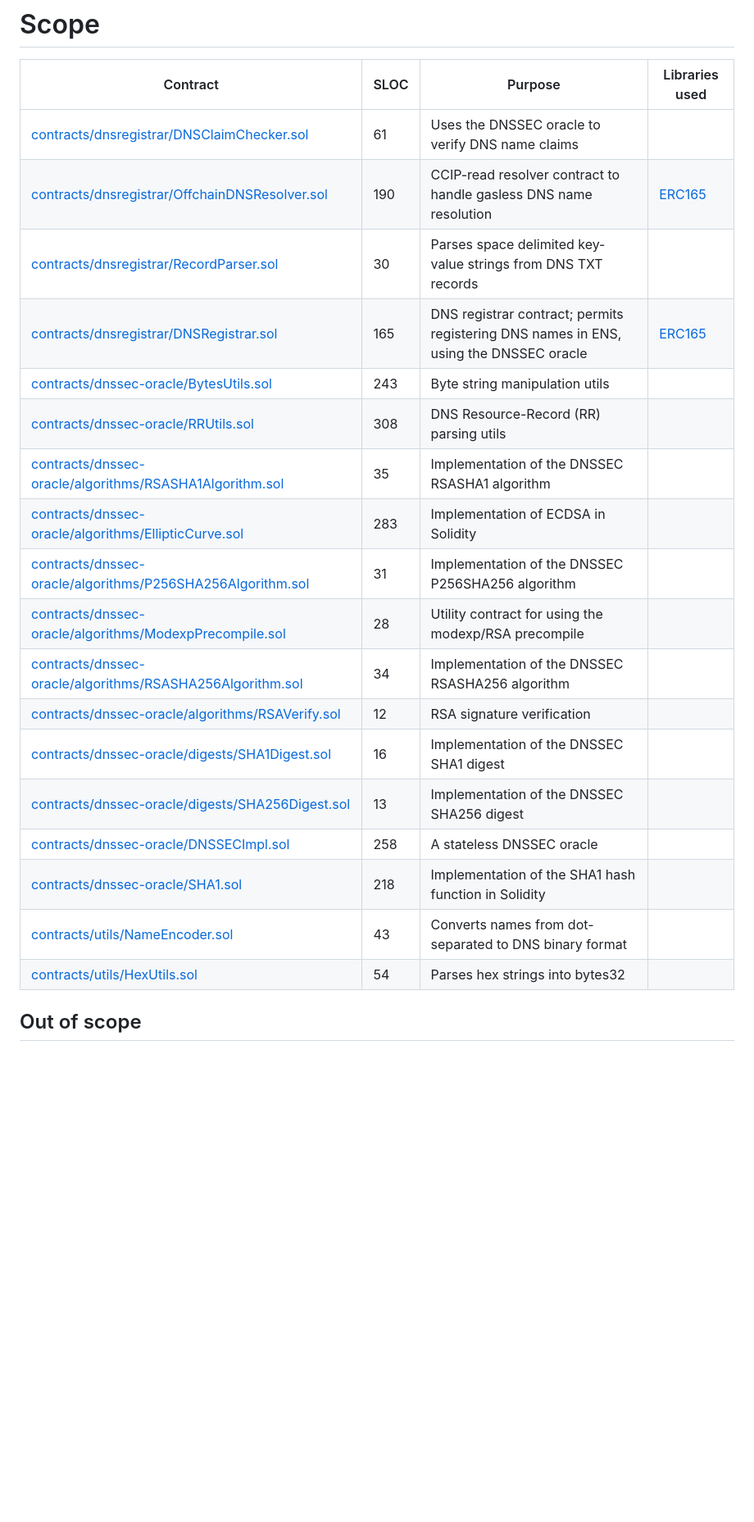
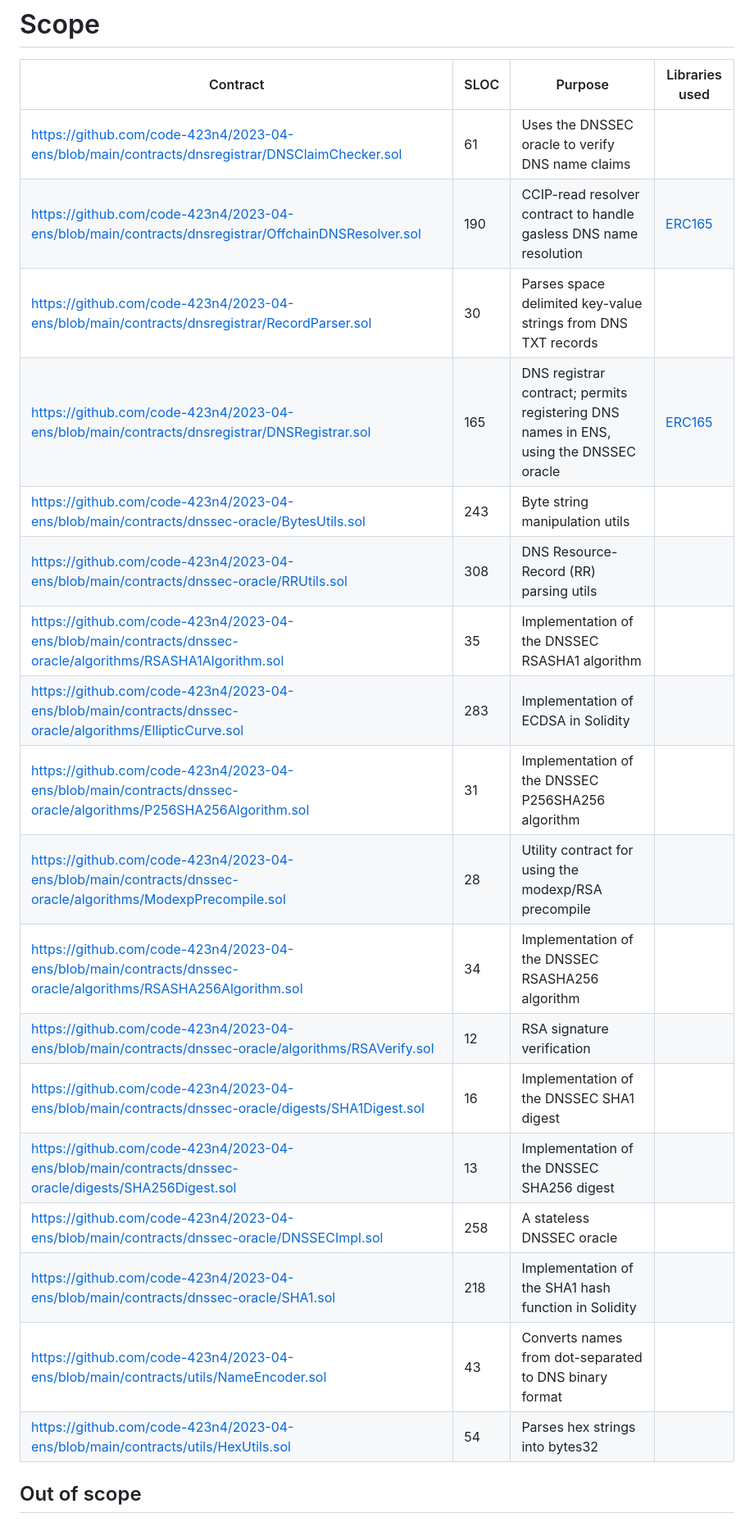
Before and after one commit to code-423n4/2023-04-ens, a Markdown page: README.md, the part around one of its changes. Shown at 82% size. GitHub-like rendering; blank space fills up the shorter version.

```diff
--- a/README.md
+++ b/README.md
@@ -49,24 +55,24 @@ yarn test
 
 | Contract | SLOC | Purpose | Libraries used |
 | ----------- | ----------- | ----------- | ----------- |
-| [contracts/dnsregistrar/DNSClaimChecker.sol](contracts/dnsregistrar/DNSClaimChecker.sol) | 61 | Uses the DNSSEC oracle to verify DNS name claims | |
-| [contracts/dnsregistrar/OffchainDNSResolver.sol](contracts/dnsregistrar/OffchainDNSResolver.sol) | 190 | CCIP-read resolver contract to handle gasless DNS name resolution | [ERC165](https://github.com/OpenZeppelin/openzeppelin-contracts/blob/master/contracts/utils/introspection/ERC165.sol) |
-| [contracts/dnsregistrar/RecordParser.sol](contracts/dnsregistrar/RecordParser.sol) | 30 | Parses space delimited key-value strings from DNS TXT records | |
-| [contracts/dnsregistrar/DNSRegistrar.sol](contracts/dnsregistrar/DNSRegistrar.sol) | 165 | DNS registrar contract; permits registering DNS names in ENS, using the DNSSEC oracle | [ERC165](https://github.com/OpenZeppelin/openzeppelin-contracts/blob/master/contracts/utils/introspection/ERC165.sol) |
-| [contracts/dnssec-oracle/BytesUtils.sol](contracts/dnssec-oracle/BytesUtils.sol) | 243 | Byte string manipulation utils | |
-| [contracts/dnssec-oracle/RRUtils.sol](contracts/dnssec-oracle/RRUtils.sol) | 308 | DNS Resource-Record (RR) parsing utils | |
-| [contracts/dnssec-oracle/algorithms/RSASHA1Algorithm.sol](contracts/dnssec-oracle/algorithms/RSASHA1Algorithm.sol) | 35 | Implementation of the DNSSEC RSASHA1 algorithm | |
-| [contracts/dnssec-oracle/algorithms/EllipticCurve.sol](contracts/dnssec-oracle/algorithms/EllipticCurve.sol) | 283 | Implementation of ECDSA in Solidity | |
-| [contracts/dnssec-oracle/algorithms/P256SHA256Algorithm.sol](contracts/dnssec-oracle/algorithms/P256SHA256Algorithm.sol) | 31 | Implementation of the DNSSEC P256SHA256 algorithm | |
-| [contracts/dnssec-oracle/algorithms/ModexpPrecompile.sol](contracts/dnssec-oracle/algorithms/ModexpPrecompile.sol) | 28 | Utility contract for using the modexp/RSA precompile | |
-| [contracts/dnssec-oracle/algorithms/RSASHA256Algorithm.sol](contracts/dnssec-oracle/algorithms/RSASHA256Algorithm.sol) | 34 | Implementation of the DNSSEC RSASHA256 algorithm | |
-| [contracts/dnssec-oracle/algorithms/RSAVerify.sol](contracts/dnssec-oracle/algorithms/RSAVerify.sol) | 12 | RSA signature verification | |
-| [contracts/dnssec-oracle/digests/SHA1Digest.sol](contracts/dnssec-oracle/digests/SHA1Digest.sol) | 16 | Implementation of the DNSSEC SHA1 digest | |
-| [contracts/dnssec-oracle/digests/SHA256Digest.sol](contracts/dnssec-oracle/digests/SHA256Digest.sol) | 13 | Implementation of the DNSSEC SHA256 digest | |
-| [contracts/dnssec-oracle/DNSSECImpl.sol](contracts/dnssec-oracle/DNSSECImpl.sol) | 258 | A stateless DNSSEC oracle | |
-| [contracts/dnssec-oracle/SHA1.sol](contracts/dnssec-oracle/SHA1.sol) | 218 | Implementation of the SHA1 hash function in Solidity | |
-| [contracts/utils/NameEncoder.sol](contracts/utils/NameEncoder.sol) | 43 | Converts names from dot-separated to DNS binary format | |
-| [contracts/utils/HexUtils.sol](contracts/utils/HexUtils.sol) | 54 | Parses hex strings into bytes32 | |
+| [https://github.com/code-423n4/2023-04-ens/blob/main/contracts/dnsregistrar/DNSClaimChecker.sol](contracts/dnsregistrar/DNSClaimChecker.sol) | 61 | Uses the DNSSEC oracle to verify DNS name claims | |
+| [https://github.com/code-423n4/2023-04-ens/blob/main/contracts/dnsregistrar/OffchainDNSResolver.sol](contracts/dnsregistrar/OffchainDNSResolver.sol) | 190 | CCIP-read resolver contract to handle gasless DNS name resolution | [ERC165](https://github.com/OpenZeppelin/openzeppelin-contracts/blob/master/contracts/utils/introspection/ERC165.sol) |
+| [https://github.com/code-423n4/2023-04-ens/blob/main/contracts/dnsregistrar/RecordParser.sol](contracts/dnsregistrar/RecordParser.sol) | 30 | Parses space delimited key-value strings from DNS TXT records | |
+| [https://github.com/code-423n4/2023-04-ens/blob/main/contracts/dnsregistrar/DNSRegistrar.sol](contracts/dnsregistrar/DNSRegistrar.sol) | 165 | DNS registrar contract; permits registering DNS names in ENS, using the DNSSEC oracle | [ERC165](https://github.com/OpenZeppelin/openzeppelin-contracts/blob/master/contracts/utils/introspection/ERC165.sol) |
+| [https://github.com/code-423n4/2023-04-ens/blob/main/contracts/dnssec-oracle/BytesUtils.sol](contracts/dnssec-oracle/BytesUtils.sol) | 243 | Byte string manipulation utils | |
+| [https://github.com/code-423n4/2023-04-ens/blob/main/contracts/dnssec-oracle/RRUtils.sol](contracts/dnssec-oracle/RRUtils.sol) | 308 | DNS Resource-Record (RR) parsing utils | |
+| [https://github.com/code-423n4/2023-04-ens/blob/main/contracts/dnssec-oracle/algorithms/RSASHA1Algorithm.sol](contracts/dnssec-oracle/algorithms/RSASHA1Algorithm.sol) | 35 | Implementation of the DNSSEC RSASHA1 algorithm | |
+| [https://github.com/code-423n4/2023-04-ens/blob/main/contracts/dnssec-oracle/algorithms/EllipticCurve.sol](contracts/dnssec-oracle/algorithms/EllipticCurve.sol) | 283 | Implementation of ECDSA in Solidity | |
+| [https://github.com/code-423n4/2023-04-ens/blob/main/contracts/dnssec-oracle/algorithms/P256SHA256Algorithm.sol](contracts/dnssec-oracle/algorithms/P256SHA256Algorithm.sol) | 31 | Implementation of the DNSSEC P256SHA256 algorithm | |
+| [https://github.com/code-423n4/2023-04-ens/blob/main/contracts/dnssec-oracle/algorithms/ModexpPrecompile.sol](contracts/dnssec-oracle/algorithms/ModexpPrecompile.sol) | 28 | Utility contract for using the modexp/RSA precompile | |
+| [https://github.com/code-423n4/2023-04-ens/blob/main/contracts/dnssec-oracle/algorithms/RSASHA256Algorithm.sol](contracts/dnssec-oracle/algorithms/RSASHA256Algorithm.sol) | 34 | Implementation of the DNSSEC RSASHA256 algorithm | |
+| [https://github.com/code-423n4/2023-04-ens/blob/main/contracts/dnssec-oracle/algorithms/RSAVerify.sol](contracts/dnssec-oracle/algorithms/RSAVerify.sol) | 12 | RSA signature verification | |
+| [https://github.com/code-423n4/2023-04-ens/blob/main/contracts/dnssec-oracle/digests/SHA1Digest.sol](contracts/dnssec-oracle/digests/SHA1Digest.sol) | 16 | Implementation of the DNSSEC SHA1 digest | |
+| [https://github.com/code-423n4/2023-04-ens/blob/main/contracts/dnssec-oracle/digests/SHA256Digest.sol](contracts/dnssec-oracle/digests/SHA256Digest.sol) | 13 | Implementation of the DNSSEC SHA256 digest | |
+| [https://github.com/code-423n4/2023-04-ens/blob/main/contracts/dnssec-oracle/DNSSECImpl.sol](contracts/dnssec-oracle/DNSSECImpl.sol) | 258 | A stateless DNSSEC oracle | |
+| [https://github.com/code-423n4/2023-04-ens/blob/main/contracts/dnssec-oracle/SHA1.sol](contracts/dnssec-oracle/SHA1.sol) | 218 | Implementation of the SHA1 hash function in Solidity | |
+| [https://github.com/code-423n4/2023-04-ens/blob/main/contracts/utils/NameEncoder.sol](contracts/utils/NameEncoder.sol) | 43 | Converts names from dot-separated to DNS binary format | |
+| [https://github.com/code-423n4/2023-04-ens/blob/main/contracts/utils/HexUtils.sol](contracts/utils/HexUtils.sol) | 54 | Parses hex strings into bytes32 | |
 
 ## Out of scope
 
```
Also changed, not shown: other parts of README.md (+8 -6 lines).
